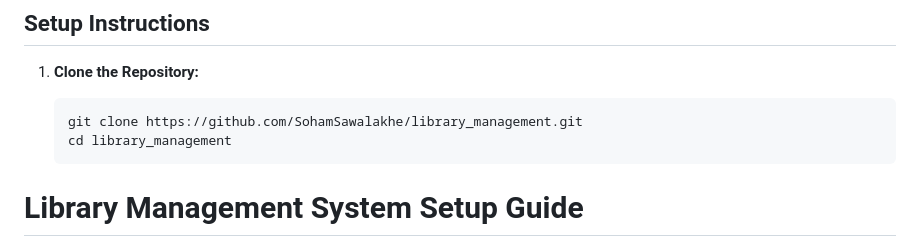
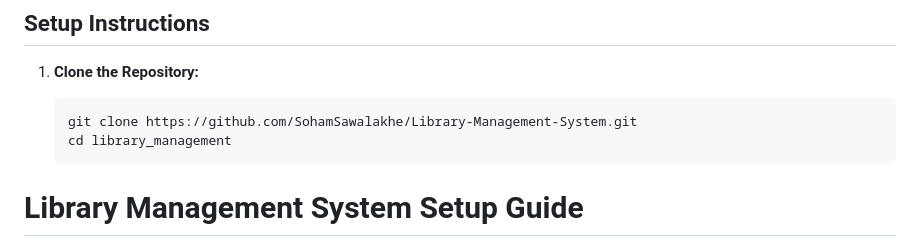
Before and after one commit to SohamSawalakhe/Library-Management-System, a Markdown page: README.md, the part around the change. Drawn GitHub-style.

````diff
--- a/README.md
+++ b/README.md
@@ -58,7 +58,7 @@ This project is a Library Management System built with Django, Django REST Frame
 1. **Clone the Repository:**
 
    ```bash
-   git clone https://github.com/SohamSawalakhe/library_management.git
+   git clone https://github.com/SohamSawalakhe/Library-Management-System.git
    cd library_management
 # Library Management System Setup Guide
 
````
